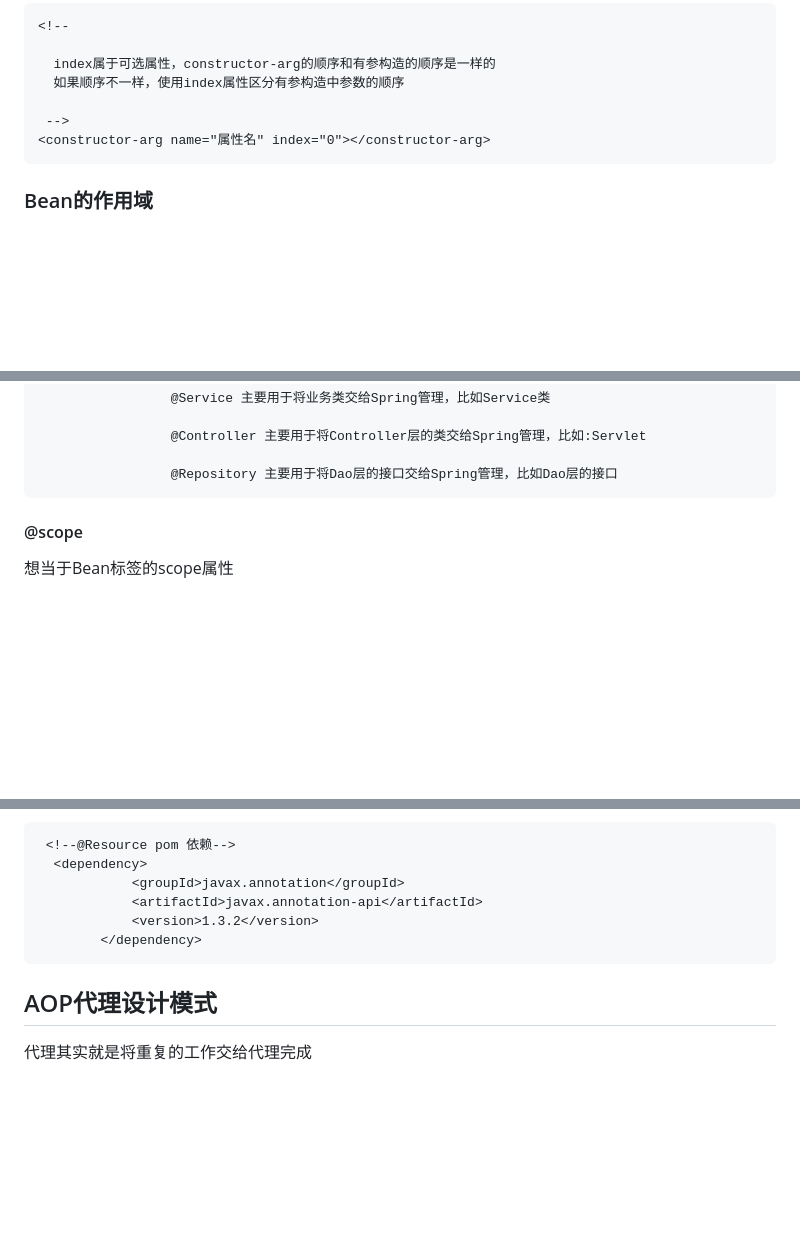
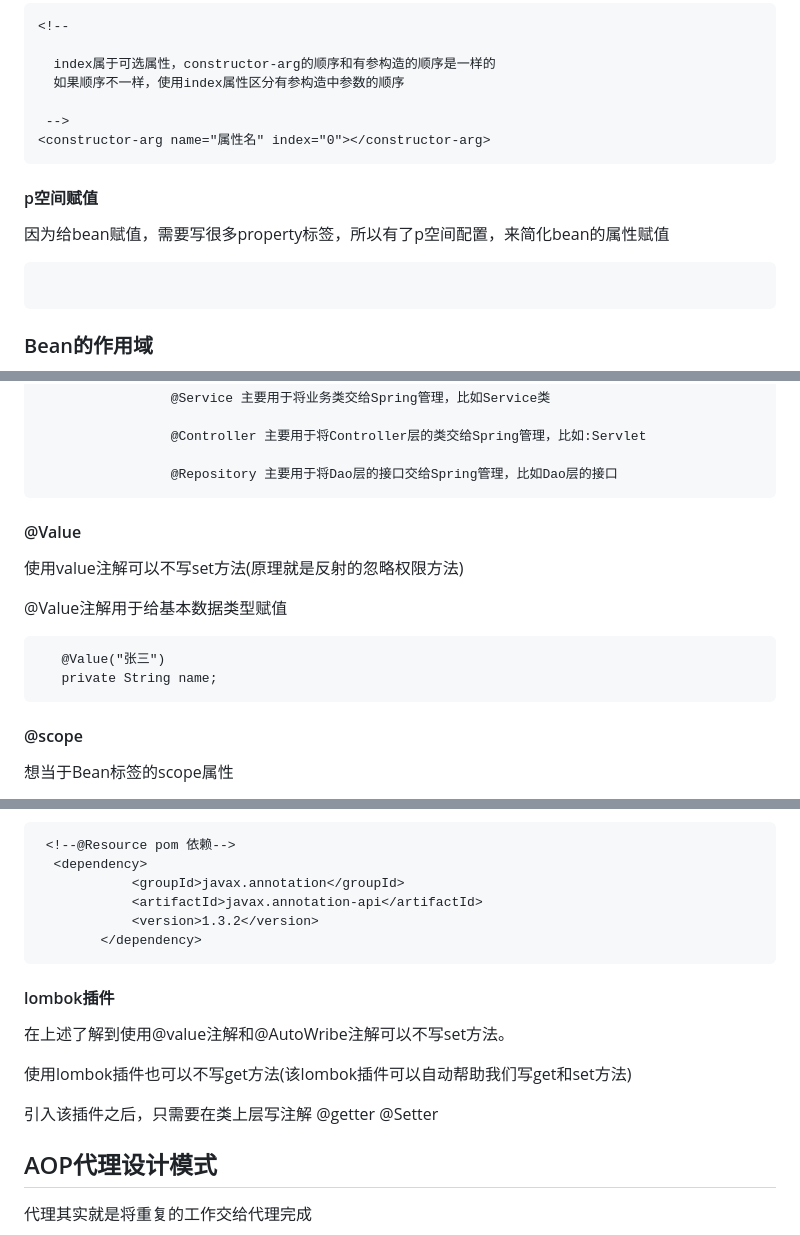
Before and after one commit to beizhi12138/-notes, a Markdown page: java学习笔记/Spring/20230216认识Spring.md, 3 parts joined by grey strips. Drawn GitHub-style; blank space fills up the shorter version.

Commit message:
"Spring修改"

````diff
--- a/java学习笔记/Spring/20230216认识Spring.md
+++ b/java学习笔记/Spring/20230216认识Spring.md
@@ -355,6 +355,12 @@ Field[] fields=c.getDeclaredFields();
  -->
 <constructor-arg name="属性名" index="0"></constructor-arg>
 ```
+#### p空间赋值
+
+ 因为给bean赋值，需要写很多property标签，所以有了p空间配置，来简化bean的属性赋值
+```xml
+
+```
 ### Bean的作用域
   在bean标签，使用scope可以设置Bean的作用域，
     scope="singleton" 单例模式 (默认是饿汉模式，对象没有使用即创建，使用lazy-init="true" 是懒汉模式，对象使用才被创建赋值)
@@ -518,7 +524,19 @@ public class Student {
                      @Controller 主要用于将Controller层的类交给Spring管理，比如:Servlet
 
                      @Repository 主要用于将Dao层的接口交给Spring管理，比如Dao层的接口
+#### @Value
 
+
+ 使用value注解可以不写set方法(原理就是反射的忽略权限方法)
+
+ @Value注解用于给基本数据类型赋值
+
+
+
+ ```xml
+    @Value("张三")
+    private String name;
+ ```
 #### @scope
 
 想当于Bean标签的scope属性
@@ -638,6 +658,14 @@ public class Student {
         </dependency>
 ```
 
+#### lombok插件
+  在上述了解到使用@value注解和@AutoWribe注解可以不写set方法。
+
+  使用lombok插件也可以不写get方法(该lombok插件可以自动帮助我们写get和set方法)
+
+   引入该插件之后，只需要在类上层写注解
+   @getter
+   @Setter
 ## AOP代理设计模式
 
 代理其实就是将重复的工作交给代理完成
````
Also changed, not shown: other parts of java学习笔记/Spring/20230216认识Spring.md (+3 -1 lines).
